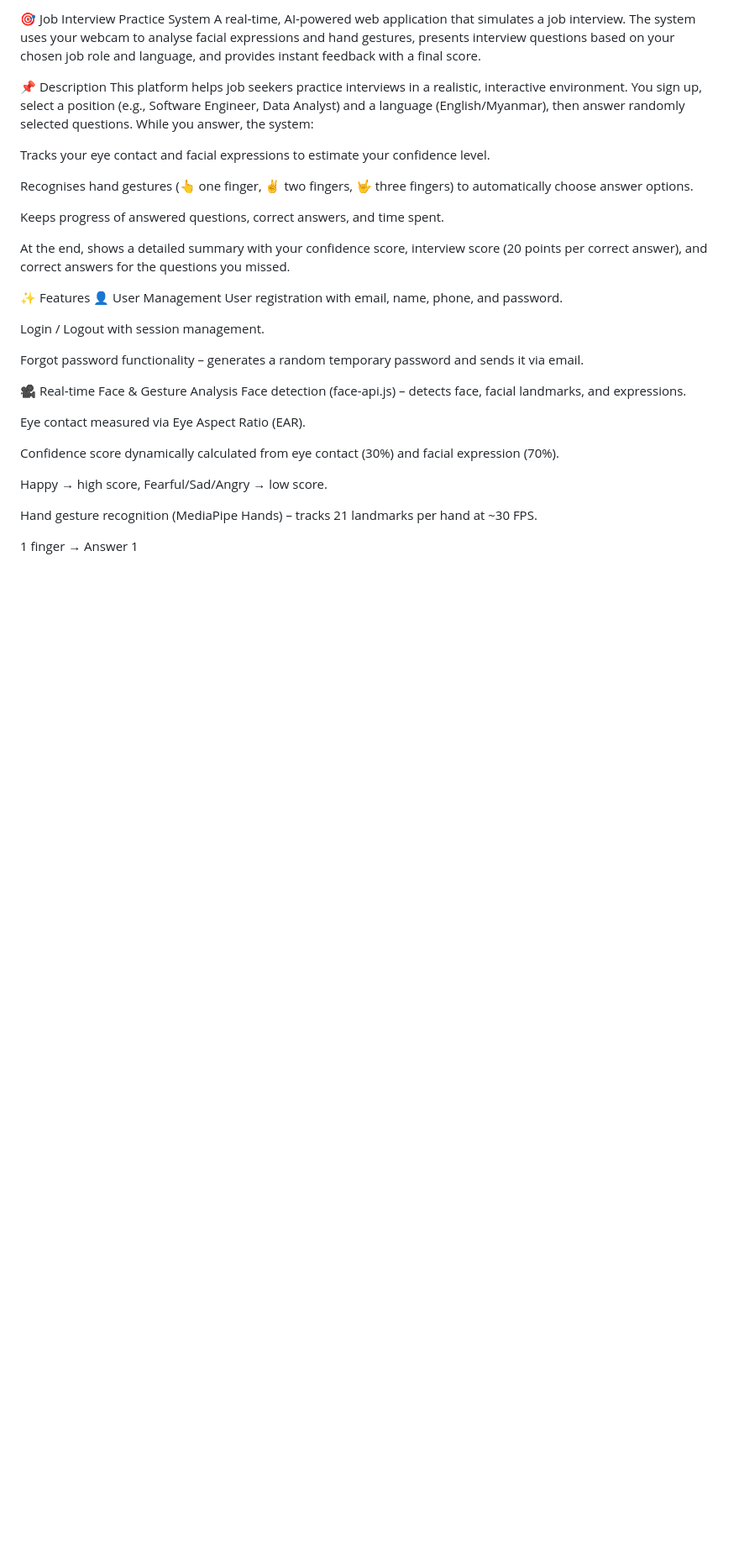
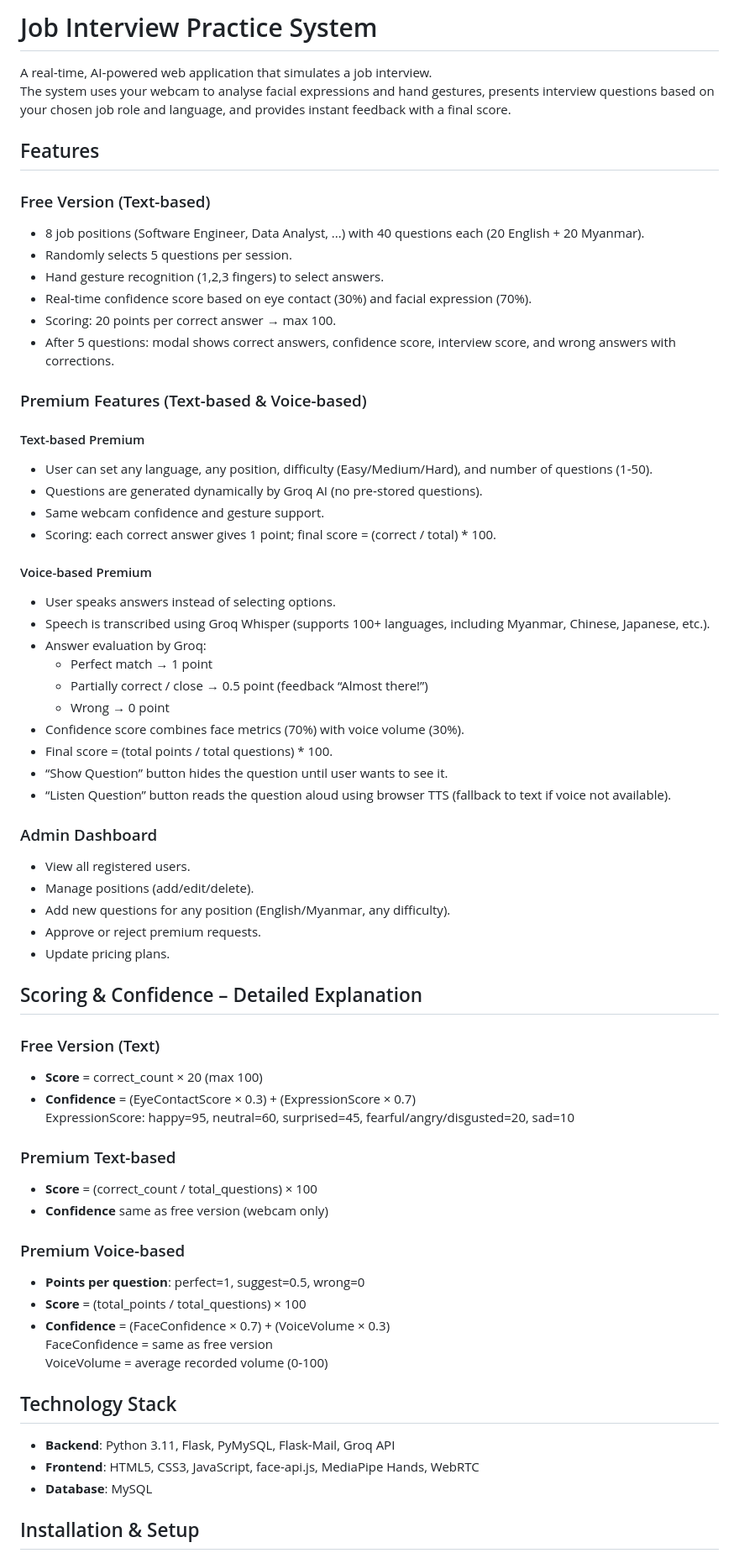
Before and after one commit to wn380994-droid/Interview-Practice, a Markdown page: README.md, the part around one of its changes. Shown at 84% size. GitHub-like rendering; blank space fills up the shorter version.

```diff
--- a/README.md
+++ b/README.md
@@ -1,37 +1,68 @@
-🎯 Job Interview Practice System
-A real‑time, AI‑powered web application that simulates a job interview. The system uses your webcam to analyse facial expressions and hand gestures, presents interview questions based on your chosen job role and language, and provides instant feedback with a final score.
+# Job Interview Practice System
 
-📌 Description
-This platform helps job seekers practice interviews in a realistic, interactive environment.
-You sign up, select a position (e.g., Software Engineer, Data Analyst) and a language (English/Myanmar), then answer randomly selected questions.
-While you answer, the system:
+A real‑time, AI‑powered web application that simulates a job interview.
+The system uses your webcam to analyse facial expressions and hand gestures, presents interview questions based on your chosen job role and language, and provides instant feedback with a final score.
 
-Tracks your eye contact and facial expressions to estimate your confidence level.
+## Features
 
-Recognises hand gestures (👆 one finger, ✌️ two fingers, 🤟 three fingers) to automatically choose answer options.
+### Free Version (Text-based)
+- 8 job positions (Software Engineer, Data Analyst, ...) with 40 questions each (20 English + 20 Myanmar).
+- Randomly selects 5 questions per session.
+- Hand gesture recognition (1,2,3 fingers) to select answers.
+- Real‑time confidence score based on eye contact (30%) and facial expression (70%).
+- Scoring: 20 points per correct answer → max 100.
+- After 5 questions: modal shows correct answers, confidence score, interview score, and wrong answers with corrections.
 
-Keeps progress of answered questions, correct answers, and time spent.
+### Premium Features (Text-based & Voice-based)
 
-At the end, shows a detailed summary with your confidence score, interview score (20 points per correct answer), and correct answers for the questions you missed.
+#### Text-based Premium
+- User can set any language, any position, difficulty (Easy/Medium/Hard), and number of questions (1‑50).
+- Questions are generated dynamically by Groq AI (no pre‑stored questions).
+- Same webcam confidence and gesture support.
+- Scoring: each correct answer gives 1 point; final score = (correct / total) * 100.
 
-✨ Features
-👤 User Management
-User registration with email, name, phone, and password.
+#### Voice-based Premium
+- User speaks answers instead of selecting options.
+- Speech is transcribed using Groq Whisper (supports 100+ languages, including Myanmar, Chinese, Japanese, etc.).
+- Answer evaluation by Groq:
+  - Perfect match → 1 point
+  - Partially correct / close → 0.5 point (feedback “Almost there!”)
+  - Wrong → 0 point
+- Confidence score combines face metrics (70%) with voice volume (30%).
+- Final score = (total points / total questions) * 100.
+- “Show Question” button hides the question until user wants to see it.
+- “Listen Question” button reads the question aloud using browser TTS (fallback to text if voice not available).
 
-Login / Logout with session management.
+### Admin Dashboard
+- View all registered users.
+- Manage positions (add/edit/delete).
+- Add new questions for any position (English/Myanmar, any difficulty).
+- Approve or reject premium requests.
+- Update pricing plans.
 
-Forgot password functionality – generates a random temporary password and sends it via email.
+## Scoring & Confidence – Detailed Explanation
 
-🎥 Real‑time Face & Gesture Analysis
-Face detection (face-api.js) – detects face, facial landmarks, and expressions.
+### Free Version (Text)
+- **Score** = correct_count × 20 (max 100)
+- **Confidence** = (EyeContactScore × 0.3) + (ExpressionScore × 0.7)
+  ExpressionScore: happy=95, neutral=60, surprised=45, fearful/angry/disgusted=20, sad=10
 
-Eye contact measured via Eye Aspect Ratio (EAR).
+### Premium Text-based
+- **Score** = (correct_count / total_questions) × 100
+- **Confidence** same as free version (webcam only)
 
-Confidence score dynamically calculated from eye contact (30%) and facial expression (70%).
+### Premium Voice-based
+- **Points per question**: perfect=1, suggest=0.5, wrong=0
+- **Score** = (total_points / total_questions) × 100
+- **Confidence** = (FaceConfidence × 0.7) + (VoiceVolume × 0.3)
+  FaceConfidence = same as free version
+  VoiceVolume = average recorded volume (0‑100)
 
-Happy → high score, Fearful/Sad/Angry → low score.
+## Technology Stack
 
-Hand gesture recognition (MediaPipe Hands) – tracks 21 landmarks per hand at ~30 FPS.
+- **Backend**: Python 3.11, Flask, PyMySQL, Flask-Mail, Groq API
+- **Frontend**: HTML5, CSS3, JavaScript, face-api.js, MediaPipe Hands, WebRTC
+- **Database**: MySQL
 
-1 finger → Answer 1
+## Installation & Setup
 
```
Also changed, not shown: other parts of README.md (+14 -218 lines).
